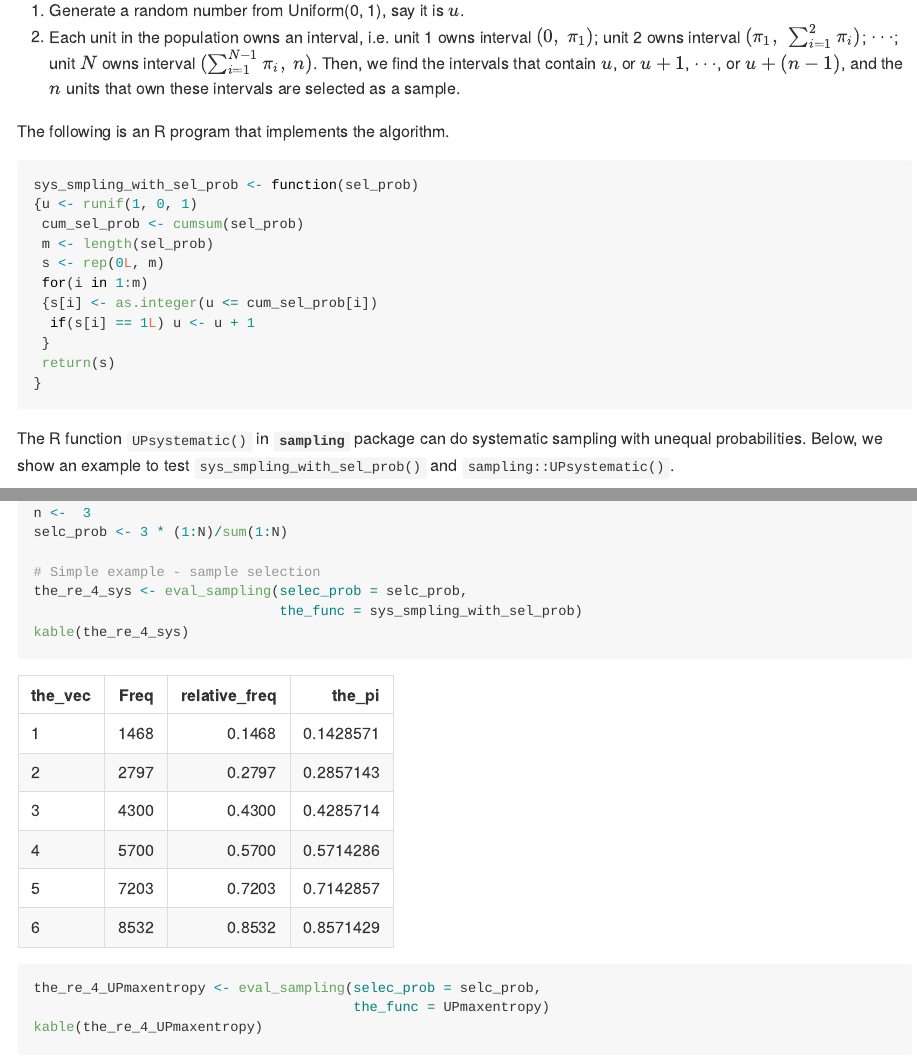
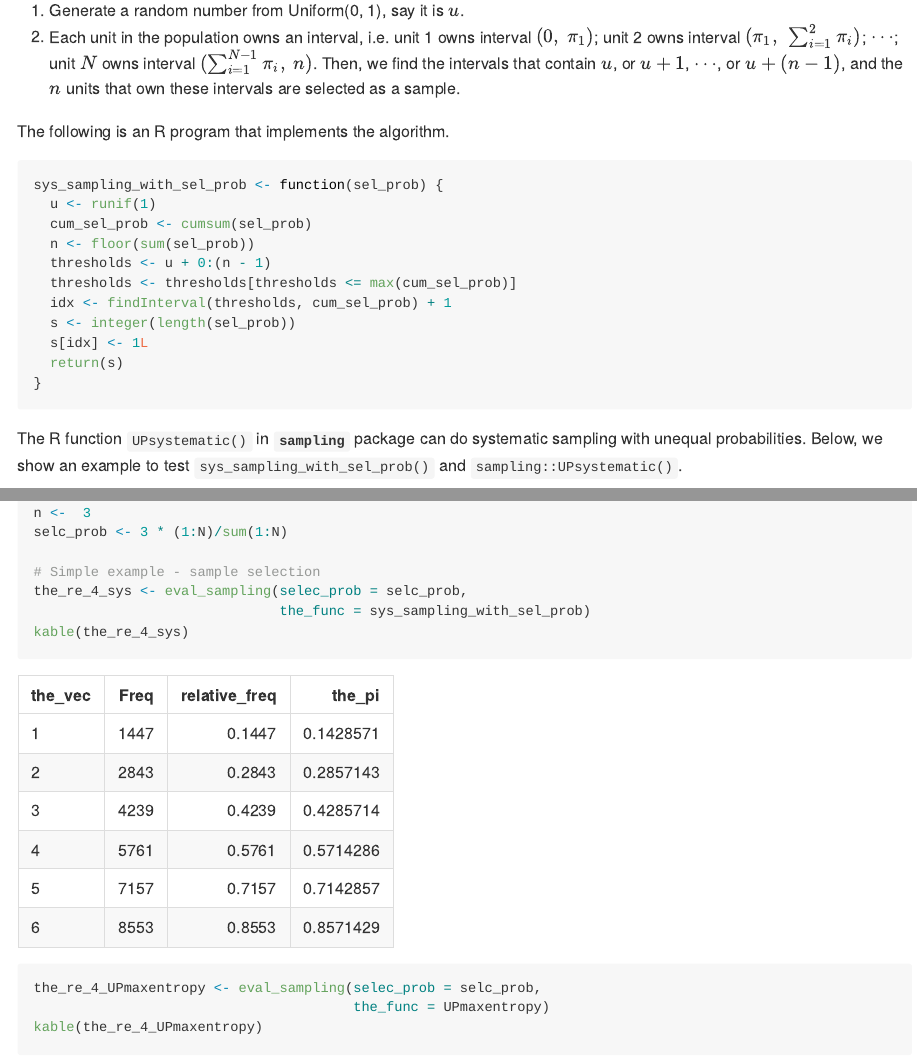
Before and after one commit to zhanglynz/sampling_b, an R Markdown document (sampling.Rmd): the page in a window 1100 px wide, from 5290 px down, and a second part further down, joined at a grey line. The pictures show the output file docs/sampling.md that the author committed with the source, drawn offline in the style of GitHub.

Commit message:
update sys sampling code

````diff
--- a/sampling.Rmd
+++ b/sampling.Rmd
@@ -240,22 +240,40 @@ do we do systematic sampling? According to Antoine (2015) and Till`r knitr::asis
 1. Each unit in the population owns an interval,  i.e. unit 1 owns interval $(0,\ \pi_1)$; unit 2 owns interval $(\pi_1,\ \sum_{i=1}^2 \pi_i)$; $\cdots$; unit $N$ owns interval $(\sum_{i=1}^{N-1}\pi_i,\ n)$. Then, we find the intervals that contain $u$, or $u+1$, $\cdots$, or $u+(n-1)$, and the $n$ units that own these intervals are selected as a sample.
 
 The following is an R program that implements the algorithm.
+
+
+<!-- ```{r} -->
+<!-- sys_smpling_with_sel_prob <- function(sel_prob) -->
+<!-- {u <- runif(1, 0, 1) -->
+<!--  cum_sel_prob <- cumsum(sel_prob) -->
+<!--  m <- length(sel_prob) -->
+<!--  s <- rep(0L, m) -->
+<!--  for(i in 1:m) -->
+<!--  {s[i] <- as.integer(u <= cum_sel_prob[i]) -->
+<!--   if(s[i] == 1L) u <- u + 1 -->
+<!--  } -->
+<!--  return(s) -->
+<!-- } -->
+<!-- ``` -->
+
+
 ```{r}
-sys_smpling_with_sel_prob <- function(sel_prob)
-{u <- runif(1, 0, 1)
- cum_sel_prob <- cumsum(sel_prob)
- m <- length(sel_prob)
- s <- rep(0L, m)
- for(i in 1:m)
- {s[i] <- as.integer(u <= cum_sel_prob[i])
-  if(s[i] == 1L) u <- u + 1
- }
- return(s)
+sys_sampling_with_sel_prob <- function(sel_prob) {
+  u <- runif(1)
+  cum_sel_prob <- cumsum(sel_prob)
+  n <- floor(sum(sel_prob))
+  thresholds <- u + 0:(n - 1)
+  thresholds <- thresholds[thresholds <= max(cum_sel_prob)]
+  idx <- findInterval(thresholds, cum_sel_prob) + 1
+  s <- integer(length(sel_prob))
+  s[idx] <- 1L
+  return(s)
 }
 ```
 
+
 The R function `UPsystematic()` in **`sampling`** package can do systematic sampling with
-unequal probabilities. Below, we show an example to test `sys_smpling_with_sel_prob()` and `sampling::UPsystematic()`.
+unequal probabilities. Below, we show an example to test `sys_sampling_with_sel_prob()` and `sampling::UPsystematic()`.
 ```{r, warning = FALSE, message = FALSE}
 library(sampling)
 library(dplyr)
@@ -276,7 +294,7 @@ selc_prob <- 3 * (1:N)/sum(1:N)
 
 # Simple example - sample selection
 the_re_4_sys <- eval_sampling(selec_prob = selc_prob,
-                              the_func = sys_smpling_with_sel_prob)
+                              the_func = sys_sampling_with_sel_prob)
 kable(the_re_4_sys)
 the_re_4_UPmaxentropy <- eval_sampling(selec_prob = selc_prob,
                                        the_func = UPmaxentropy)
````
Also changed, not shown: docs/index.md, docs/sampling.md, docs/search_index.json, 8 other files.
